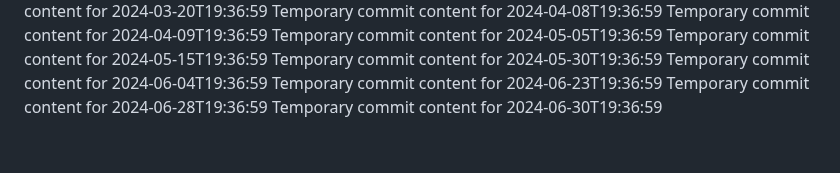
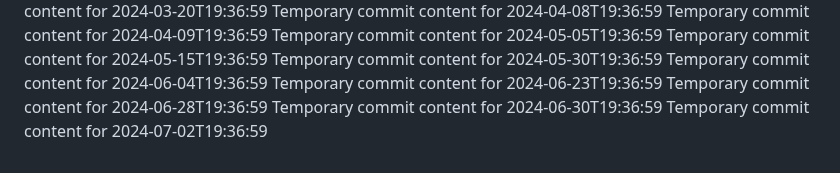
Before and after one commit to Ilovecheesecake/super-rotary-phone, a Markdown page: report.md, the part around the change. GitHub-like rendering.

```diff
--- a/report.md
+++ b/report.md
@@ -160,3 +160,4 @@ Temporary commit content for 2024-06-04T19:36:59
 Temporary commit content for 2024-06-23T19:36:59
 Temporary commit content for 2024-06-28T19:36:59
 Temporary commit content for 2024-06-30T19:36:59
+Temporary commit content for 2024-07-02T19:36:59
```
